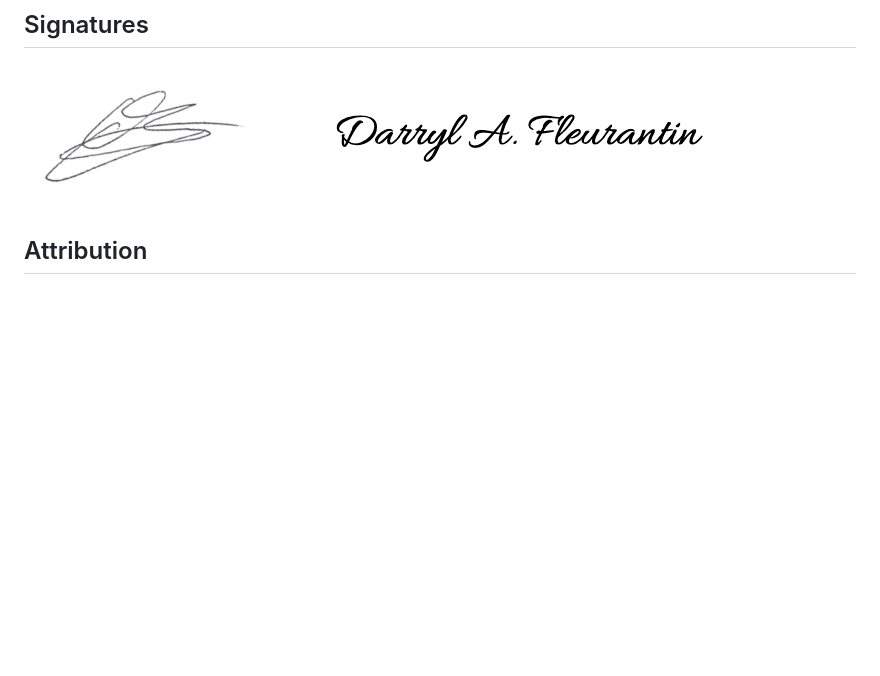
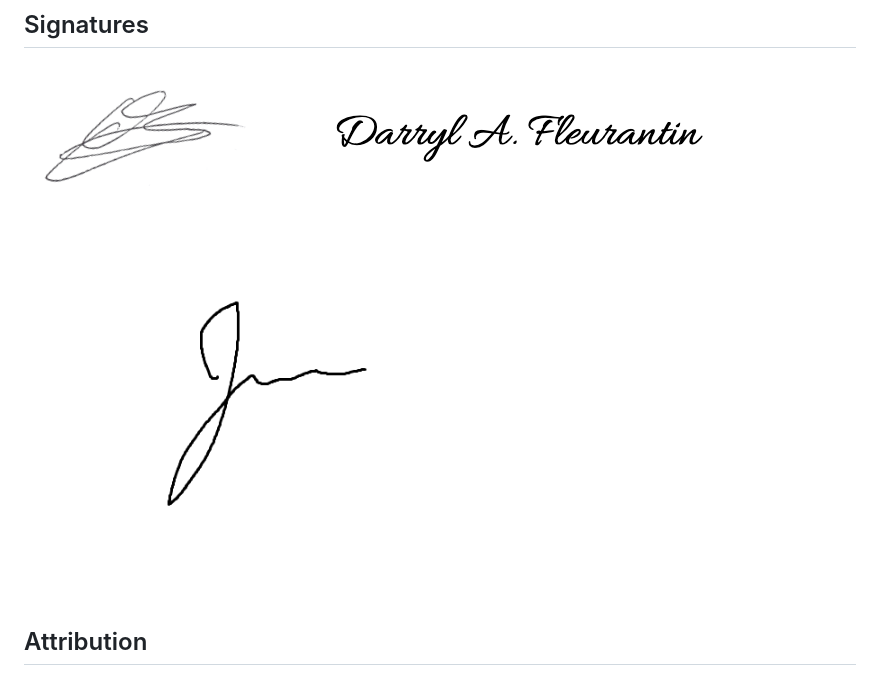
Before and after one commit to obordeau/StudyAbroadGuide, a Markdown page: CONDUCT.md, the part around the change. Rendered like a GitHub page; blank space fills up the shorter version.

Commit message:
Update CONDUCT.md
added jays signature

```diff
--- a/CONDUCT.md
+++ b/CONDUCT.md
@@ -138,6 +138,7 @@ community.
 ## Signatures
 ![Oceane's Signature](/src/OceaneSignature.png)
 ![Darryl's Signature](/src/signature.png)
+![Jay's Signature](/src/JaysSignature.png)
 
 ## Attribution
 
```
